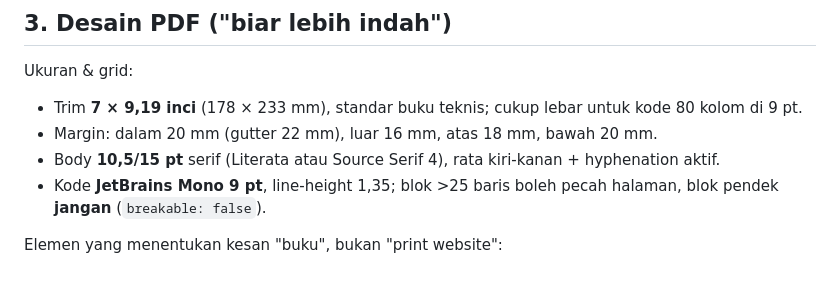
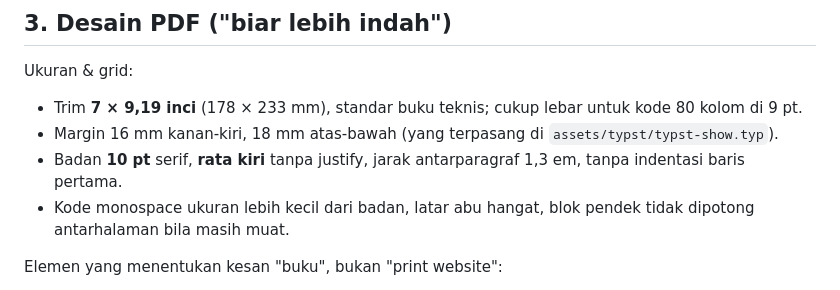
Before and after one commit to nferdazel/nim-id, a Markdown page: docs/plan.md, the part around the change. Rendered like a GitHub page.

Commit message:
docs(plan): samakan spesifikasi PDF dengan implementasi

```diff
--- a/docs/plan.md
+++ b/docs/plan.md
@@ -51,9 +51,9 @@ Alasan memilih Quarto:
 Ukuran & grid:
 
 - Trim **7 × 9,19 inci** (178 × 233 mm), standar buku teknis; cukup lebar untuk kode 80 kolom di 9 pt.
-- Margin: dalam 20 mm (gutter 22 mm), luar 16 mm, atas 18 mm, bawah 20 mm.
-- Body **10,5/15 pt** serif (Literata atau Source Serif 4), rata kiri-kanan + hyphenation aktif.
-- Kode **JetBrains Mono 9 pt**, line-height 1,35; blok >25 baris boleh pecah halaman, blok pendek **jangan** (`breakable: false`).
+- Margin 16 mm kanan-kiri, 18 mm atas-bawah (yang terpasang di `assets/typst/typst-show.typ`).
+- Badan **10 pt** serif, **rata kiri** tanpa justify, jarak antarparagraf 1,3 em, tanpa indentasi baris pertama.
+- Kode monospace ukuran lebih kecil dari badan, latar abu hangat, blok pendek tidak dipotong antarhalaman bila masih muat.
 
 Elemen yang menentukan kesan "buku", bukan "print website":
 
```
